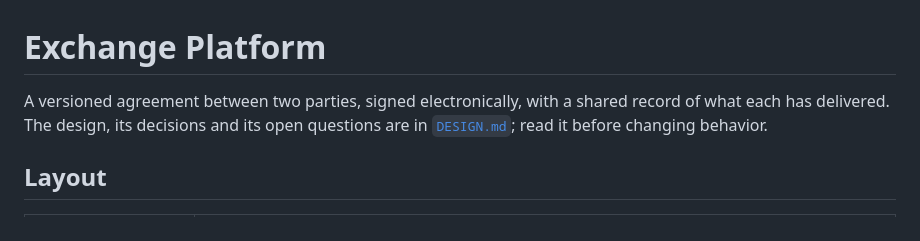
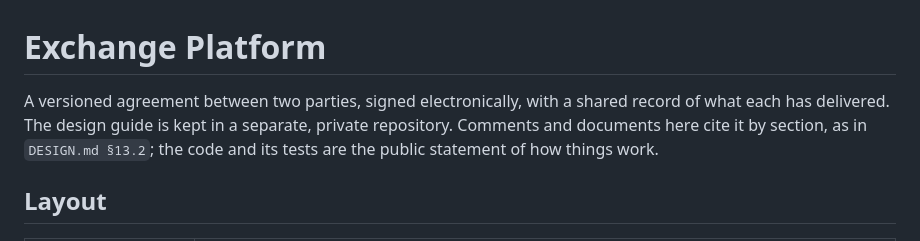
Before and after one commit to vchance/exchange_platform, a Markdown page: README.md, the part around the change. Drawn GitHub-style.

Commit message:
Say where the design guide lives
The guide the comments cite is kept in a separate private repository.

Co-Authored-By: Claude Fable 5.1 <noreply@anthropic.com>

```diff
--- a/README.md
+++ b/README.md
@@ -1,6 +1,6 @@
 # Exchange Platform
 
-A versioned agreement between two parties, signed electronically, with a shared record of what each has delivered. The design, its decisions and its open questions are in [`DESIGN.md`](DESIGN.md); read it before changing behavior.
+A versioned agreement between two parties, signed electronically, with a shared record of what each has delivered. The design guide is kept in a separate, private repository. Comments and documents here cite it by section, as in `DESIGN.md §13.2`; the code and its tests are the public statement of how things work.
 
 ## Layout
 
```
